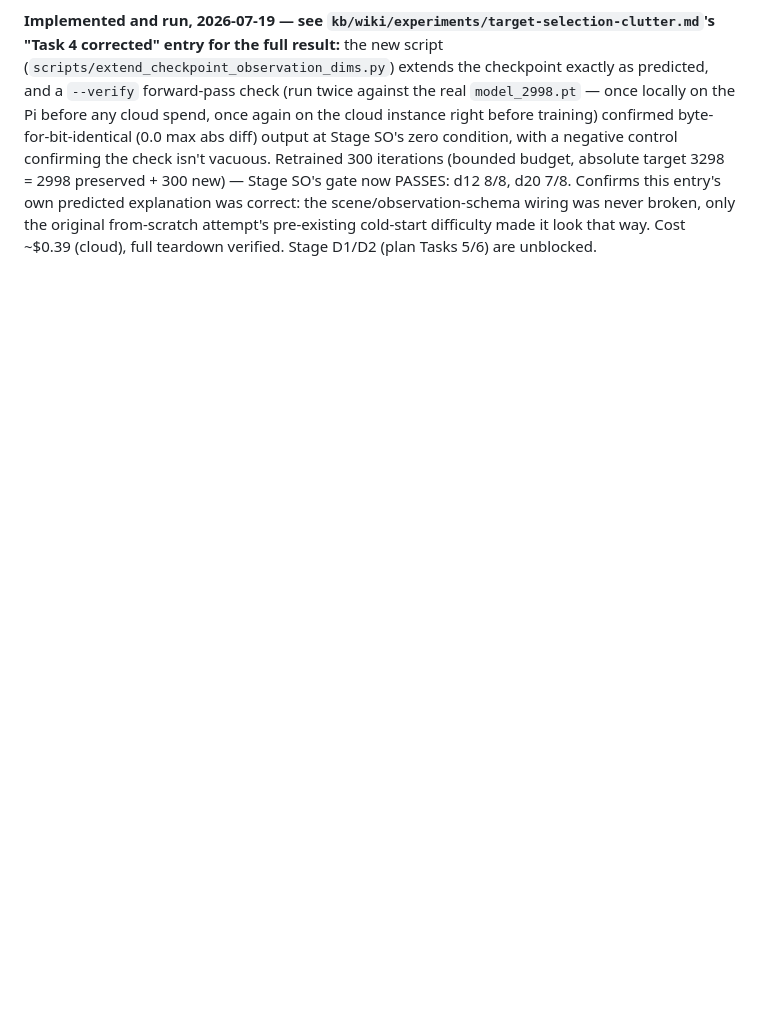
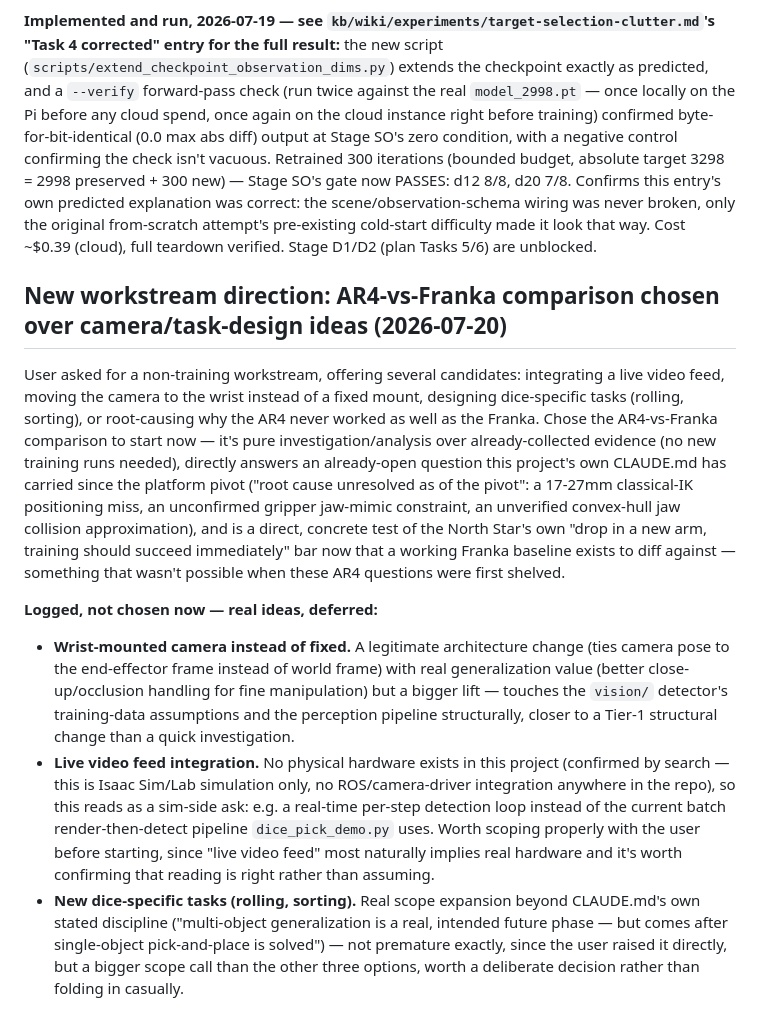
Before and after one commit to hksaperstein/rl, a Markdown page: BACKLOG.md, the part around the change. Rendered like a GitHub page; blank space fills up the shorter version.

Commit message:
decide: start AR4-vs-Franka root-cause comparison as new workstream
User asked for non-training progress, offered several ideas (wrist
camera, live video feed, dice rolling/sorting tasks, AR4-vs-Franka
root-cause). Chose AR4-vs-Franka: pure investigation over existing
evidence, no new training needed, and directly answers a question
CLAUDE.md has carried as unresolved since the platform pivot -- now
answerable for the first time since a working Franka baseline exists
to diff against. Other three ideas logged as real, deferred options.

```diff
--- a/BACKLOG.md
+++ b/BACKLOG.md
@@ -526,3 +526,43 @@ scene/observation-schema wiring was never broken, only the original
 from-scratch attempt's pre-existing cold-start difficulty made it look
 that way. Cost ~$0.39 (cloud), full teardown verified. Stage D1/D2 (plan
 Tasks 5/6) are unblocked.
+
+## New workstream direction: AR4-vs-Franka comparison chosen over camera/task-design ideas (2026-07-20)
+
+User asked for a non-training workstream, offering several candidates:
+integrating a live video feed, moving the camera to the wrist instead of
+a fixed mount, designing dice-specific tasks (rolling, sorting), or
+root-causing why the AR4 never worked as well as the Franka. Chose the
+AR4-vs-Franka comparison to start now — it's pure investigation/analysis
+over already-collected evidence (no new training runs needed), directly
+answers an already-open question this project's own CLAUDE.md has
+carried since the platform pivot ("root cause unresolved as of the
+pivot": a 17-27mm classical-IK positioning miss, an unconfirmed
+gripper jaw-mimic constraint, an unverified convex-hull jaw collision
+approximation), and is a direct, concrete test of the North Star's own
+"drop in a new arm, training should succeed immediately" bar now that a
+working Franka baseline exists to diff against — something that wasn't
+possible when these AR4 questions were first shelved.
+
+**Logged, not chosen now — real ideas, deferred:**
+- **Wrist-mounted camera instead of fixed.** A legitimate architecture
+  change (ties camera pose to the end-effector frame instead of world
+  frame) with real generalization value (better close-up/occlusion
+  handling for fine manipulation) but a bigger lift — touches the
+  `vision/` detector's training-data assumptions and the perception
+  pipeline structurally, closer to a Tier-1 structural change than a
+  quick investigation.
+- **Live video feed integration.** No physical hardware exists in this
+  project (confirmed by search — this is Isaac Sim/Lab simulation only,
+  no ROS/camera-driver integration anywhere in the repo), so this reads
+  as a sim-side ask: e.g. a real-time per-step detection loop instead of
+  the current batch render-then-detect pipeline `dice_pick_demo.py`
+  uses. Worth scoping properly with the user before starting, since
+  "live video feed" most naturally implies real hardware and it's worth
+  confirming that reading is right rather than assuming.
+- **New dice-specific tasks (rolling, sorting).** Real scope expansion
+  beyond CLAUDE.md's own stated discipline ("multi-object generalization
+  is a real, intended future phase — but comes after single-object
+  pick-and-place is solved") — not premature exactly, since the user
+  raised it directly, but a bigger scope call than the other three
+  options, worth a deliberate decision rather than folding in casually.
```
